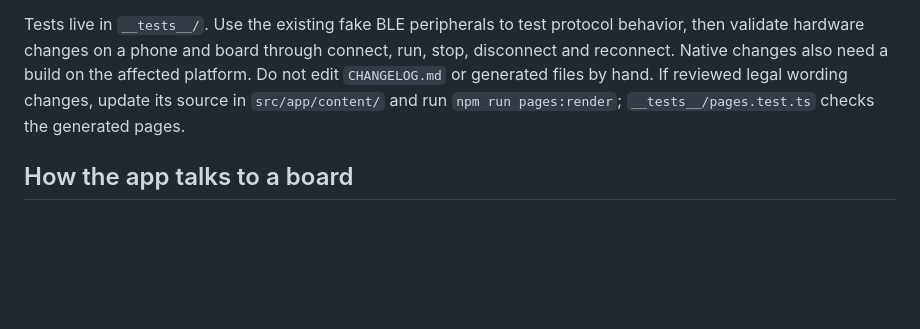
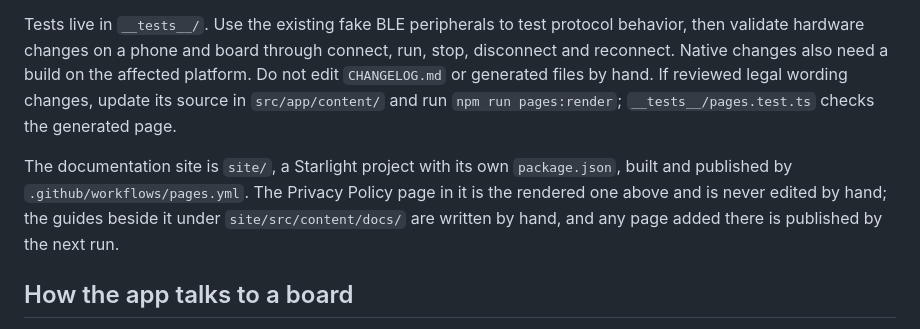
Before and after one commit to Brainchip-Inc/BrainChip-Connect, a Markdown page: AGENTS.md, the part around the change. GitHub-like rendering; blank space fills up the shorter version.

```diff
--- a/AGENTS.md
+++ b/AGENTS.md
@@ -111,7 +111,13 @@ protocol behavior, then validate hardware changes on a phone and board through
 connect, run, stop, disconnect and reconnect. Native changes also need a build
 on the affected platform. Do not edit `CHANGELOG.md` or generated files by hand.
 If reviewed legal wording changes, update its source in `src/app/content/` and
-run `npm run pages:render`; `__tests__/pages.test.ts` checks the generated pages.
+run `npm run pages:render`; `__tests__/pages.test.ts` checks the generated page.
+
+The documentation site is `site/`, a Starlight project with its own
+`package.json`, built and published by `.github/workflows/pages.yml`. The
+Privacy Policy page in it is the rendered one above and is never edited by
+hand; the guides beside it under `site/src/content/docs/` are written by hand,
+and any page added there is published by the next run.
 
 ## How the app talks to a board
 
```
Also changed, not shown: docs/store/README.md (+11 -11 lines).
